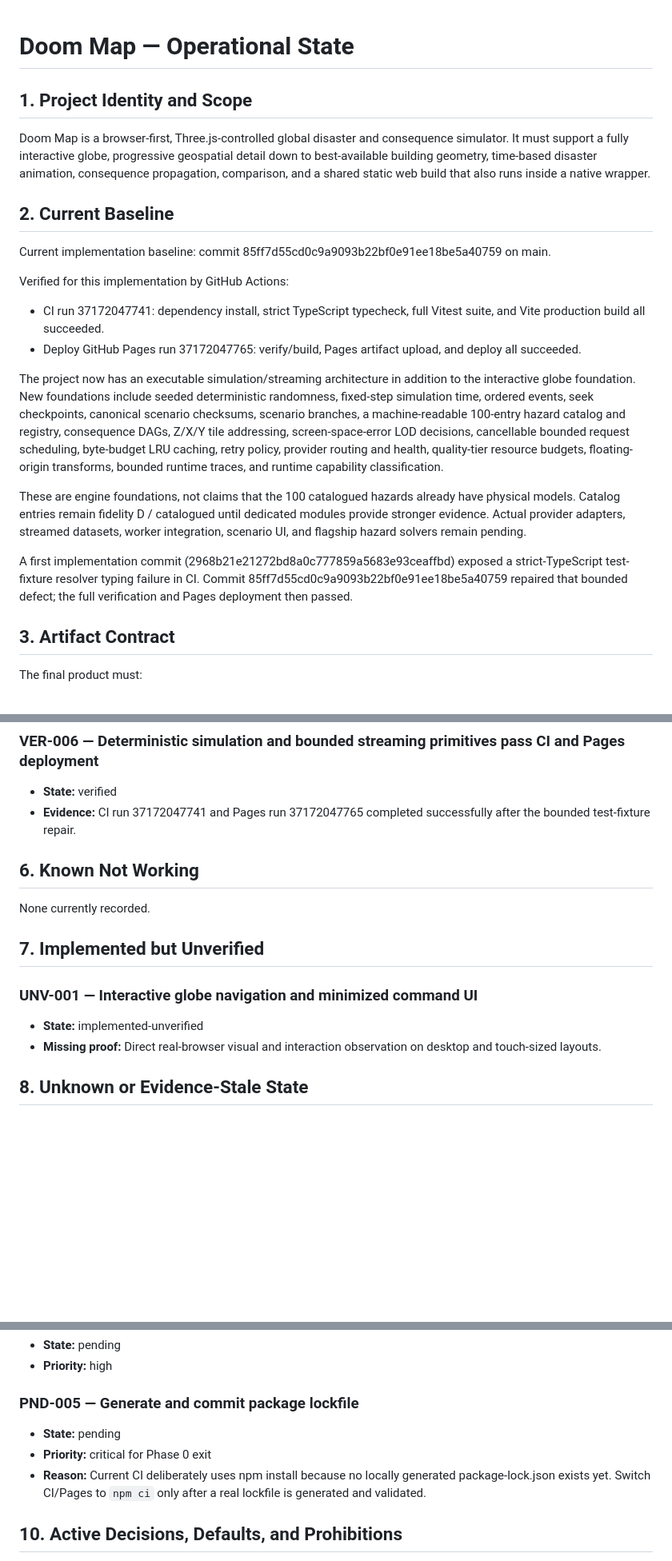
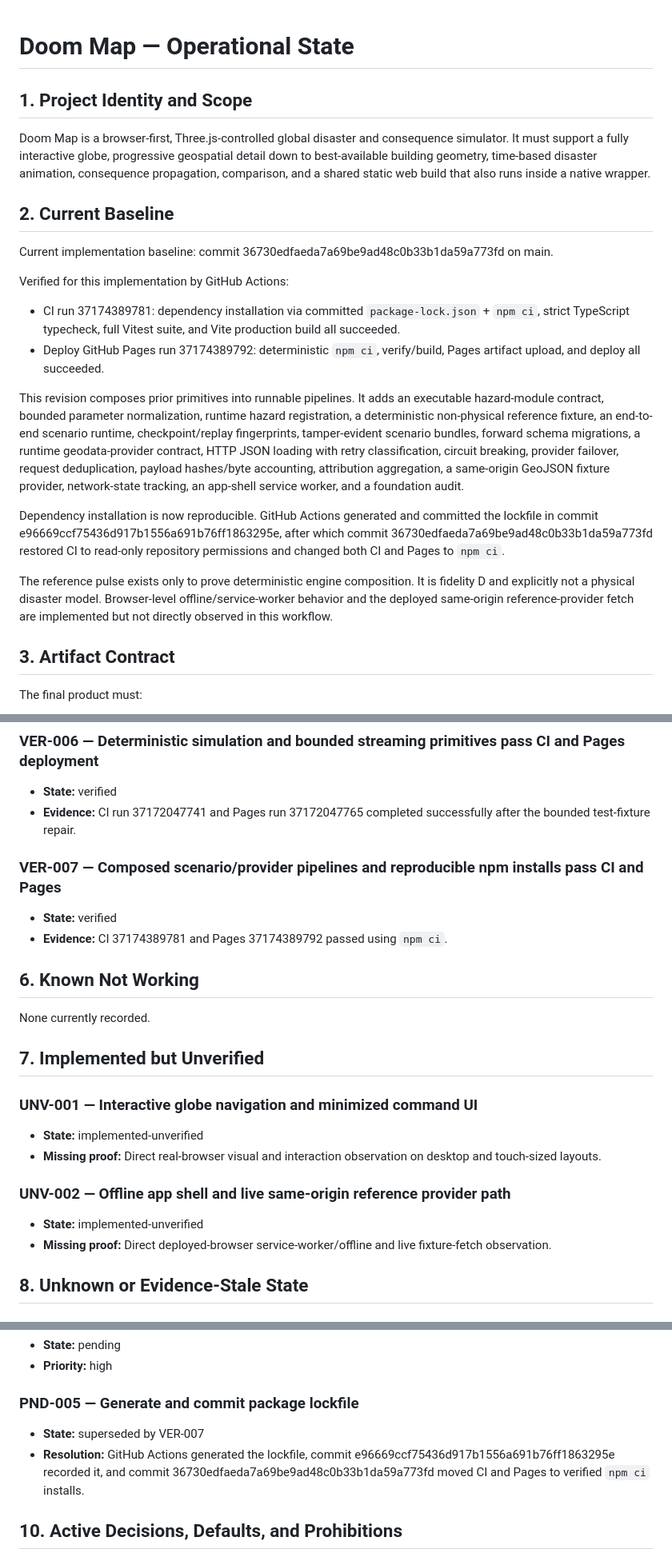
Before and after one commit to westkitty/Doom_Map, a Markdown page: OPERATIONAL_STATE.md, 3 parts joined by grey strips. Shown at 80% size. GitHub-like rendering; blank space fills up the shorter version.

```diff
--- a/OPERATIONAL_STATE.md
+++ b/OPERATIONAL_STATE.md
@@ -7,12 +7,12 @@
   "project_name": "Doom Map",
   "project_root": "westkitty/Doom_Map",
   "artifact_path": "",
-  "state_revision": 6,
-  "last_updated": "2026-10-04T02:46:35Z",
+  "state_revision": 7,
+  "last_updated": "2026-10-04T03:33:41Z",
   "current_baseline": {
-    "identity": "commit 85ff7d55cd0c9a9093b22bf0e91ee18be5a40759",
+    "identity": "commit 36730edfaeda7a69be9ad48c0b33b1da59a773fd",
     "state": "current-baseline",
-    "last_verified": "2026-10-04T02:46:35Z"
+    "last_verified": "2026-10-04T03:33:41Z"
   },
   "scope_boundaries": [
     "Doom Map repository, web deployment, and native wrapper only",
@@ -28,17 +28,17 @@ Doom Map is a browser-first, Three.js-controlled global disaster and consequence
 
 ## 2. Current Baseline
 
-Current implementation baseline: commit 85ff7d55cd0c9a9093b22bf0e91ee18be5a40759 on main.
+Current implementation baseline: commit 36730edfaeda7a69be9ad48c0b33b1da59a773fd on main.
 
 Verified for this implementation by GitHub Actions:
-- CI run 37172047741: dependency install, strict TypeScript typecheck, full Vitest suite, and Vite production build all succeeded.
-- Deploy GitHub Pages run 37172047765: verify/build, Pages artifact upload, and deploy all succeeded.
+- CI run 37174389781: dependency installation via committed `package-lock.json` + `npm ci`, strict TypeScript typecheck, full Vitest suite, and Vite production build all succeeded.
+- Deploy GitHub Pages run 37174389792: deterministic `npm ci`, verify/build, Pages artifact upload, and deploy all succeeded.
 
-The project now has an executable simulation/streaming architecture in addition to the interactive globe foundation. New foundations include seeded deterministic randomness, fixed-step simulation time, ordered events, seek checkpoints, canonical scenario checksums, scenario branches, a machine-readable 100-entry hazard catalog and registry, consequence DAGs, Z/X/Y tile addressing, screen-space-error LOD decisions, cancellable bounded request scheduling, byte-budget LRU caching, retry policy, provider routing and health, quality-tier resource budgets, floating-origin transforms, bounded runtime traces, and runtime capability classification.
+This revision composes prior primitives into runnable pipelines. It adds an executable hazard-module contract, bounded parameter normalization, runtime hazard registration, a deterministic non-physical reference fixture, an end-to-end scenario runtime, checkpoint/replay fingerprints, tamper-evident scenario bundles, forward schema migrations, a runtime geodata-provider contract, HTTP JSON loading with retry classification, circuit breaking, provider failover, request deduplication, payload hashes/byte accounting, attribution aggregation, a same-origin GeoJSON fixture provider, network-state tracking, an app-shell service worker, and a foundation audit.
 
-These are engine foundations, not claims that the 100 catalogued hazards already have physical models. Catalog entries remain fidelity D / catalogued until dedicated modules provide stronger evidence. Actual provider adapters, streamed datasets, worker integration, scenario UI, and flagship hazard solvers remain pending.
+Dependency installation is now reproducible. GitHub Actions generated and committed the lockfile in commit e96669ccf75436d917b1556a691b76ff1863295e, after which commit 36730edfaeda7a69be9ad48c0b33b1da59a773fd restored CI to read-only repository permissions and changed both CI and Pages to `npm ci`.
 
-A first implementation commit (2968b21e21272bd8a0c777859a5683e93ceaffbd) exposed a strict-TypeScript test-fixture resolver typing failure in CI. Commit 85ff7d55cd0c9a9093b22bf0e91ee18be5a40759 repaired that bounded defect; the full verification and Pages deployment then passed.
+The reference pulse exists only to prove deterministic engine composition. It is fidelity D and explicitly not a physical disaster model. Browser-level offline/service-worker behavior and the deployed same-origin reference-provider fetch are implemented but not directly observed in this workflow.
 
 ## 3. Artifact Contract
 
@@ -137,6 +137,14 @@ The final product must:
 - **Evidence:** CI run 37172047741 and Pages run 37172047765 completed successfully after the bounded test-fixture repair.
 <!-- /operational-state:entry -->
 
+<!-- operational-state:entry
+{"id":"VER-007","title":"Composed scenario/provider pipelines and reproducible npm installs pass CI and Pages","state":"verified","capability":"The 36730edfaeda7a69be9ad48c0b33b1da59a773fd baseline composes deterministic scenario execution, hazard module registration and validation, replay/bundle integrity, provider retry/failover/deduplication/metadata, foundation auditing, and committed lockfile-based installs.","scope":"Scenario/data runtime foundations, tests, package-lock.json, CI and Pages workflows","verification_method":"GitHub Actions CI run 37174389781 and Deploy GitHub Pages run 37174389792","evidence":"Both workflows installed with npm ci from the committed lockfile; strict TypeScript, full Vitest suite, production build, Pages artifact upload, and deploy succeeded.","artifact_revision":"36730edfaeda7a69be9ad48c0b33b1da59a773fd","last_verified":"2026-10-04T03:33:41Z","dependencies":["package-lock.json","src/scenario","src/hazards","src/data","src/core/foundationAudit.ts","tests",".github/workflows/ci.yml",".github/workflows/deploy-pages.yml"],"freshness":"current implementation baseline","recheck_trigger":"Dependencies, lockfile, scenario/provider runtime, tests, or workflows change"}
+-->
+### VER-007 — Composed scenario/provider pipelines and reproducible npm installs pass CI and Pages
+- **State:** verified
+- **Evidence:** CI 37174389781 and Pages 37174389792 passed using `npm ci`.
+<!-- /operational-state:entry -->
+
 ## 6. Known Not Working
 
 None currently recorded.
@@ -149,6 +157,14 @@ None currently recorded.
 ### UNV-001 — Interactive globe navigation and minimized command UI
 - **State:** implemented-unverified
 - **Missing proof:** Direct real-browser visual and interaction observation on desktop and touch-sized layouts.
+<!-- /operational-state:entry -->
+
+<!-- operational-state:entry
+{"id":"UNV-002","title":"Offline app shell and live same-origin reference provider path","state":"implemented-unverified","scope":"public/sw.js, src/offline/registerServiceWorker.ts, public/data/reference-regions.geojson, src/data/staticGeoJsonProvider.ts, src/main.ts","evidence":"Source and mocked provider-path tests pass; production build and Pages deployment succeed. Direct browser service-worker registration/cache/offline navigation and deployed fixture fetch were not observed in this workflow.","validation_method":"In a real browser on the deployed Pages site, confirm service-worker registration, reload/offline app-shell fallback, cache version cleanup, network transition messaging, and successful same-origin fetch of data/reference-regions.geojson.","status":"active"}
+-->
+### UNV-002 — Offline app shell and live same-origin reference provider path
+- **State:** implemented-unverified
+- **Missing proof:** Direct deployed-browser service-worker/offline and live fixture-fetch observation.
 <!-- /operational-state:entry -->
 
 ## 8. Unknown or Evidence-Stale State
@@ -183,9 +199,8 @@ None currently recorded.
 - **Priority:** high
 
 ### PND-005 — Generate and commit package lockfile
-- **State:** pending
-- **Priority:** critical for Phase 0 exit
-- **Reason:** Current CI deliberately uses npm install because no locally generated package-lock.json exists yet. Switch CI/Pages to `npm ci` only after a real lockfile is generated and validated.
+- **State:** superseded by VER-007
+- **Resolution:** GitHub Actions generated the lockfile, commit e96669ccf75436d917b1556a691b76ff1863295e recorded it, and commit 36730edfaeda7a69be9ad48c0b33b1da59a773fd moved CI and Pages to verified `npm ci` installs.
 
 ## 10. Active Decisions, Defaults, and Prohibitions
 
```
Also changed, not shown: other parts of OPERATIONAL_STATE.md (+10 -2 lines), README.md (+1 -1 lines).
